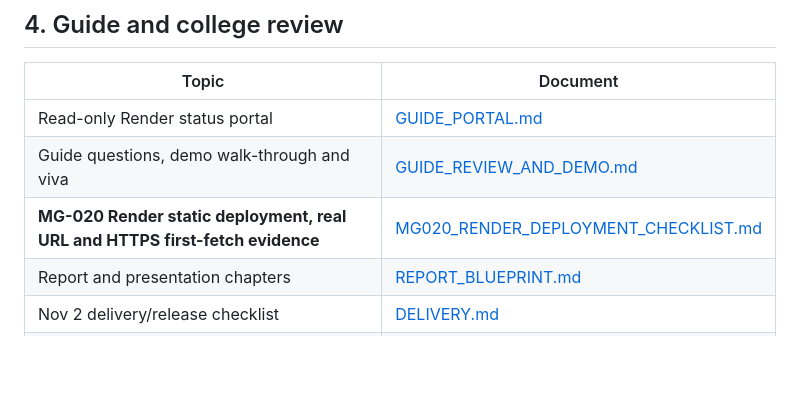
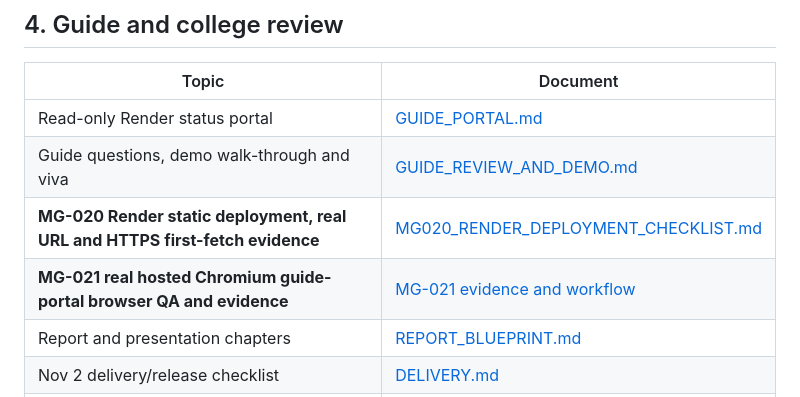
Before and after one commit to MdShabazS/MineGuard-MATLAB, a Markdown page: docs/INDEX.md, the part around the change. GitHub-like rendering; blank space fills up the shorter version.

Commit message:
docs(MG-021): link actual live browser QA, fix stale deployment statements

```diff
--- a/docs/INDEX.md
+++ b/docs/INDEX.md
@@ -67,6 +67,7 @@
 | Read-only Render status portal | [GUIDE_PORTAL.md](GUIDE_PORTAL.md) |
 | Guide questions, demo walk-through and viva | [GUIDE_REVIEW_AND_DEMO.md](GUIDE_REVIEW_AND_DEMO.md) |
 | **MG-020 Render static deployment, real URL and HTTPS first-fetch evidence** | [MG020_RENDER_DEPLOYMENT_CHECKLIST.md](MG020_RENDER_DEPLOYMENT_CHECKLIST.md) |
+| **MG-021 real hosted Chromium guide-portal browser QA and evidence** | [MG-021 evidence and workflow](../tasks/evidence/MG-021.md) |
 | Report and presentation chapters | [REPORT_BLUEPRINT.md](REPORT_BLUEPRINT.md) |
 | Nov 2 delivery/release checklist | [DELIVERY.md](DELIVERY.md) |
 | Portal installation and limitations | [../portal/README.md](../portal/README.md) |
```
